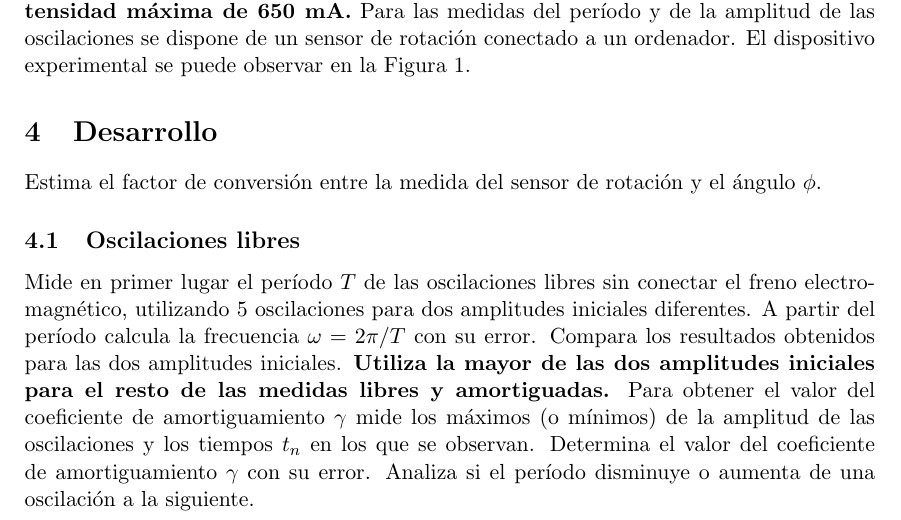
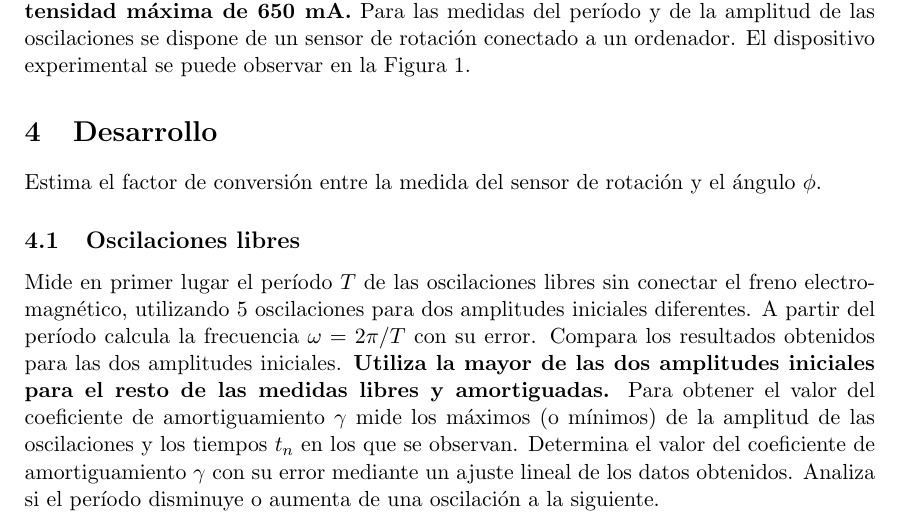
Before and after one commit to piedraj/UC, a LaTeX document (LFI-Pohl.tex): part of page 2 of 5, cut so that both start at the same text. Compiled offline with pdfLaTeX.

Commit message:
Minor changes

```diff
--- a/LFI-Pohl.tex
+++ b/LFI-Pohl.tex
@@ -74,7 +74,7 @@ Estima el factor de conversi\'on entre la medida del sensor de rotaci\'on y el \
 
 \subsection{Oscilaciones libres}
 
-Mide en primer lugar el per\'iodo $T$ de las oscilaciones libres sin conectar el freno electromagn\'etico, utilizando 5 oscilaciones para dos amplitudes iniciales diferentes. A partir del per\'iodo calcula la frecuencia $\omega = 2\pi/T$ con su error. Compara los resultados obtenidos para las dos amplitudes iniciales. {\bf Utiliza la mayor de las dos amplitudes iniciales para el resto de las medidas libres y amortiguadas.} Para obtener el valor del coeficiente de amortiguamiento $\gamma$ mide los m\'aximos (o m\'inimos) de la amplitud de las oscilaciones y los tiempos $t_n$ en los que se observan. Determina el valor del coeficiente de amortiguamiento $\gamma$ con su error. Analiza si el per\'iodo disminuye o aumenta de una oscilaci\'on a la siguiente.
+Mide en primer lugar el per\'iodo $T$ de las oscilaciones libres sin conectar el freno electromagn\'etico, utilizando 5 oscilaciones para dos amplitudes iniciales diferentes. A partir del per\'iodo calcula la frecuencia $\omega = 2\pi/T$ con su error. Compara los resultados obtenidos para las dos amplitudes iniciales. {\bf Utiliza la mayor de las dos amplitudes iniciales para el resto de las medidas libres y amortiguadas.} Para obtener el valor del coeficiente de amortiguamiento $\gamma$ mide los m\'aximos (o m\'inimos) de la amplitud de las oscilaciones y los tiempos $t_n$ en los que se observan. Determina el valor del coeficiente de amortiguamiento $\gamma$ con su error mediante un ajuste lineal de los datos obtenidos. Analiza si el per\'iodo disminuye o aumenta de una oscilaci\'on a la siguiente.
 
 \subsection{Oscilaciones amortiguadas}
 
```
